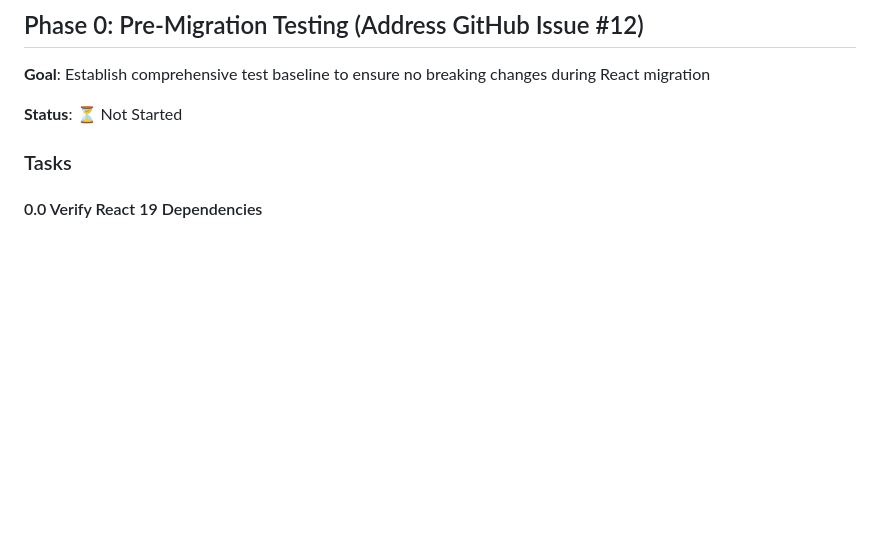
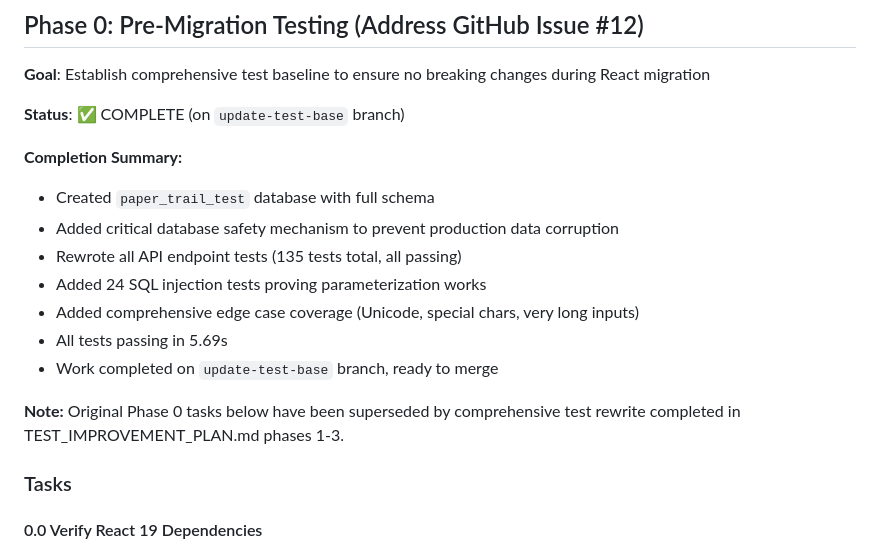
Before and after one commit to Operation-Hope/paper-trail, a Markdown page: .tmp/REACT_MIGRATION_PLAN.md, the part around the change. Drawn GitHub-style; blank space fills up the shorter version.

```diff
--- a/.tmp/REACT_MIGRATION_PLAN.md
+++ b/.tmp/REACT_MIGRATION_PLAN.md
@@ -48,7 +48,18 @@
 
 **Goal**: Establish comprehensive test baseline to ensure no breaking changes during React migration
 
-**Status**: ⏳ Not Started
+**Status**: ✅ COMPLETE (on `update-test-base` branch)
+
+**Completion Summary:**
+- Created `paper_trail_test` database with full schema
+- Added critical database safety mechanism to prevent production data corruption
+- Rewrote all API endpoint tests (135 tests total, all passing)
+- Added 24 SQL injection tests proving parameterization works
+- Added comprehensive edge case coverage (Unicode, special chars, very long inputs)
+- All tests passing in 5.69s
+- Work completed on `update-test-base` branch, ready to merge
+
+**Note:** Original Phase 0 tasks below have been superseded by comprehensive test rewrite completed in TEST_IMPROVEMENT_PLAN.md phases 1-3.
 
 ### Tasks
 
```
Also changed, not shown: .tmp/TEST_IMPROVEMENT_PLAN.md (added, +265 -0 lines), .tmp/TEST_PLAN_REVIEW.md (added, +449 -0 lines).
